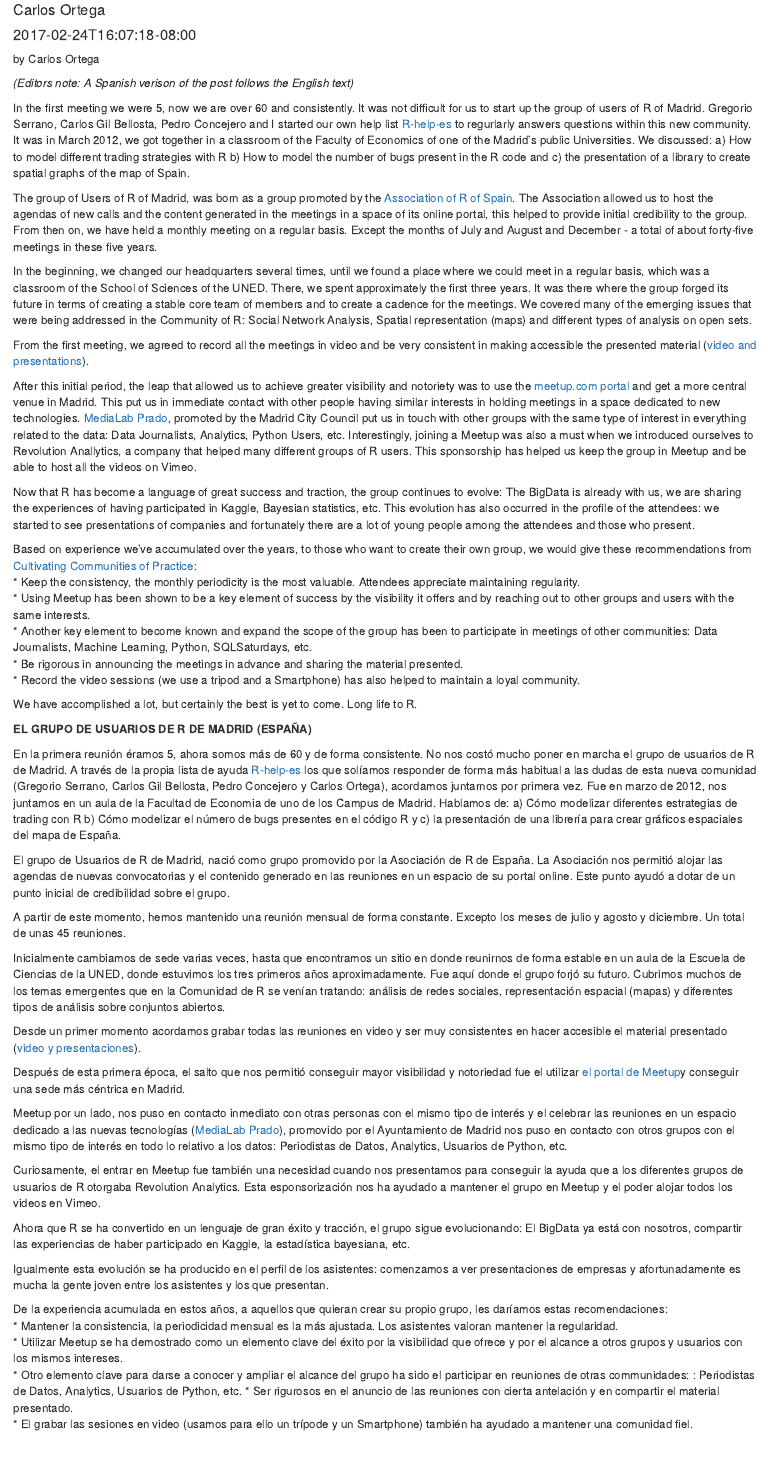
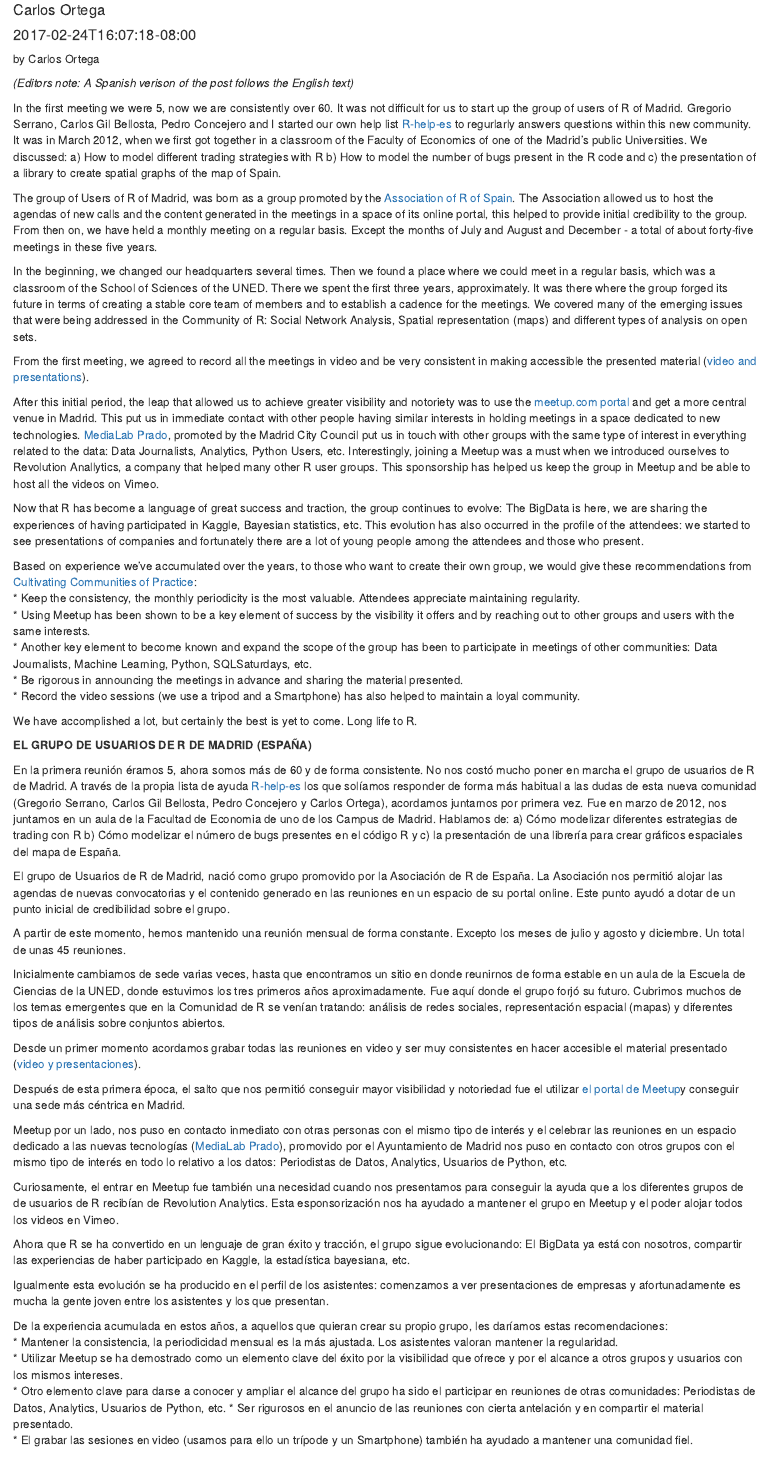
Before and after one commit to franzprante/reprod-fin-copied, an R Markdown document (content/post/2017-02-24-madrid-r-user-group-a-brief-history.Rmd): the page in a window 1100 px wide, from 70 px down. Rendered offline with R 4.5, knitr and Pandoc, with nearby package versions.

Commit message:
Update 2017-02-24-madrid-r-user-group-a-brief-history.Rmd
Updates made after receiving feedback from Carlos

```diff
--- a/content/post/2017-02-24-madrid-r-user-group-a-brief-history.Rmd
+++ b/content/post/2017-02-24-madrid-r-user-group-a-brief-history.Rmd
@@ -11,17 +11,17 @@ by Carlos Ortega
 
 *(Editors note: A Spanish verison of the post follows the English text)*
 
-In the first meeting we were 5, now we are over 60 and consistently. It was not difficult for us to start up the group of users of R of Madrid. Gregorio Serrano, Carlos Gil Bellosta, Pedro Concejero and I started our own help list [R-help-es](https://stat.ethz.ch/mailman/listinfo/r-help-es) to regurlarly answers questions within this new community. It was in March 2012, we got together in a classroom of the Faculty of Economics of one of the Madrid’s public Universities. We discussed: a) How to model different trading strategies with R b) How to model the number of bugs present in the R code and c) the presentation of a library to create spatial graphs of the map of Spain.
+In the first meeting we were 5, now we are consistently over 60. It was not difficult for us to start up the group of users of R of Madrid. Gregorio Serrano, Carlos Gil Bellosta, Pedro Concejero and I started our own help list [R-help-es](https://stat.ethz.ch/mailman/listinfo/r-help-es) to regurlarly answers questions within this new community. It was in March 2012, when we first got together in a classroom of the Faculty of Economics of one of the Madrid’s public Universities. We discussed: a) How to model different trading strategies with R b) How to model the number of bugs present in the R code and c) the presentation of a library to create spatial graphs of the map of Spain.
 
 The group of Users of R of Madrid, was born as a group promoted by the [Association of R of Spain](http://r-es.org/). The Association allowed us to host the agendas of new calls and the content generated in the meetings in a space of its online portal, this helped to provide initial credibility to the group. From then on, we have held a monthly meeting on a regular basis. Except the months of July and August and December - a total of about forty-five meetings in these five years.
 
-In the beginning, we changed our headquarters several times, until we found a place where we could meet in a regular basis, which was a classroom of the School of Sciences of the UNED. There, we spent approximately the first  three years. It was there where the group forged its future in terms of creating a stable core team of members and to create a cadence for the meetings. We covered many of the emerging issues that were being addressed in the Community of R: Social Network Analysis, Spatial representation (maps) and different types of analysis on open sets.
+In the beginning, we changed our headquarters several times. Then we found a place where we could meet in a regular basis, which was a classroom of the School of Sciences of the UNED. There we spent the first three years, approximately. It was there where the group forged its future in terms of creating a stable core team of members and to establish a cadence for the meetings. We covered many of the emerging issues that were being addressed in the Community of R: Social Network Analysis, Spatial representation (maps) and different types of analysis on open sets.
 
 From the first meeting, we agreed to record all the meetings in video and be very consistent in making accessible the presented material ([video and presentations](https://www.meetup.com/es-ES/Grupo-de-Usuarios-de-R-de-Madrid/)).
 
-After this initial period, the leap that allowed us to achieve greater visibility and notoriety was to use the [meetup.com portal](https://www.meetup.com/es-ES/Grupo-de-Usuarios-de-R-de-Madrid/) and get a more central venue in Madrid. This put us in immediate contact with other people having similar interests in holding meetings in a space dedicated to new technologies. [MediaLab Prado](http://medialab-prado.es/), promoted by the Madrid City Council put us in touch with other groups with the same type of interest in everything related to the data: Data Journalists, Analytics, Python Users, etc. Interestingly, joining a Meetup was also a must when we introduced ourselves to Revolution Anallytics, a company that helped many different groups of R users. This sponsorship has helped us keep the group in Meetup and be able to host all the videos on Vimeo.
+After this initial period, the leap that allowed us to achieve greater visibility and notoriety was to use the [meetup.com portal](https://www.meetup.com/es-ES/Grupo-de-Usuarios-de-R-de-Madrid/) and get a more central venue in Madrid. This put us in immediate contact with other people having similar interests in holding meetings in a space dedicated to new technologies. [MediaLab Prado](http://medialab-prado.es/), promoted by the Madrid City Council put us in touch with other groups with the same type of interest in everything related to the data: Data Journalists, Analytics, Python Users, etc. Interestingly, joining a Meetup was a must when we introduced ourselves to Revolution Anallytics, a company that helped many other R user groups. This sponsorship has helped us keep the group in Meetup and be able to host all the videos on Vimeo.
 
-Now that R has become a language of great success and traction, the group continues to evolve: The BigData is already with us, we are sharing the experiences of having participated in Kaggle, Bayesian statistics, etc. This evolution has also occurred in the profile of the attendees: we started to see presentations of companies and fortunately there are a lot of young people among the attendees and those who present.
+Now that R has become a language of great success and traction, the group continues to evolve: The BigData is here, we are sharing the experiences of having participated in Kaggle, Bayesian statistics, etc. This evolution has also occurred in the profile of the attendees: we started to see presentations of companies and fortunately there are a lot of young people among the attendees and those who present.
 
 Based on experience we've accumulated over the years, to those who want to create their own group, we would give these recommendations from [Cultivating Communities of Practice](http://cpcoaching.it/wp-content/uploads/2012/05/WengerCPC.pdf):
 *   Keep the consistency, the monthly periodicity is the most valuable. Attendees appreciate maintaining regularity.
@@ -48,7 +48,7 @@ Después de esta primera época, el salto que nos permitió conseguir mayor visi
 
 Meetup por un lado, nos puso en contacto inmediato con otras personas con el mismo tipo de interés y el celebrar las reuniones en un espacio dedicado a las nuevas tecnologías ([MediaLab Prado](http://medialab-prado.es/)), promovido por el Ayuntamiento de Madrid nos puso en contacto con otros grupos con el mismo tipo de interés en todo lo relativo a los datos: Periodistas de Datos, Analytics, Usuarios de Python, etc.
 
-Curiosamente, el entrar en Meetup fue también una necesidad cuando nos presentamos para conseguir la ayuda que a los diferentes grupos de usuarios de R otorgaba Revolution Analytics. Esta esponsorización nos ha ayudado a mantener el grupo en Meetup y el poder alojar todos los videos en Vimeo.
+Curiosamente, el entrar en Meetup fue también una necesidad cuando nos presentamos para conseguir la ayuda que a los diferentes grupos de de usuarios de R recibían de Revolution Analytics. Esta esponsorización nos ha ayudado a mantener el grupo en Meetup y el poder alojar todos los videos en Vimeo.
 
 Ahora que R se ha convertido en un lenguaje de gran éxito y tracción, el grupo sigue evolucionando: El BigData ya está con nosotros, compartir las experiencias de haber participado en Kaggle, la estadística bayesiana, etc.
 
@@ -57,7 +57,7 @@ Igualmente esta evolución se ha producido en el perfil de los asistentes: comen
 De la experiencia acumulada en estos años, a aquellos que quieran crear su propio grupo, les daríamos estas recomendaciones:
 *  Mantener la consistencia, la periodicidad mensual es la más ajustada. Los asistentes valoran mantener la regularidad.
 *  Utilizar Meetup se ha demostrado como un elemento clave del éxito por la visibilidad que ofrece y por el alcance a otros grupos y usuarios con los mismos intereses.
-*  Otro elemento clave para darse a conocer y ampliar el alcance del grupo ha sido el participar en reuniones de otras communidades: : Periodistas de Datos, Analytics, Usuarios de Python, etc.
+*  Otro elemento clave para darse a conocer y ampliar el alcance del grupo ha sido el participar en reuniones de otras comunidades: Periodistas de Datos, Analytics, Usuarios de Python, etc.
 *  Ser rigurosos en el anuncio de las reuniones con cierta antelación y en compartir el material presentado.
 *  El grabar las sesiones en video (usamos para ello un trípode y un Smartphone) también ha ayudado a mantener una comunidad fiel.
 
```
